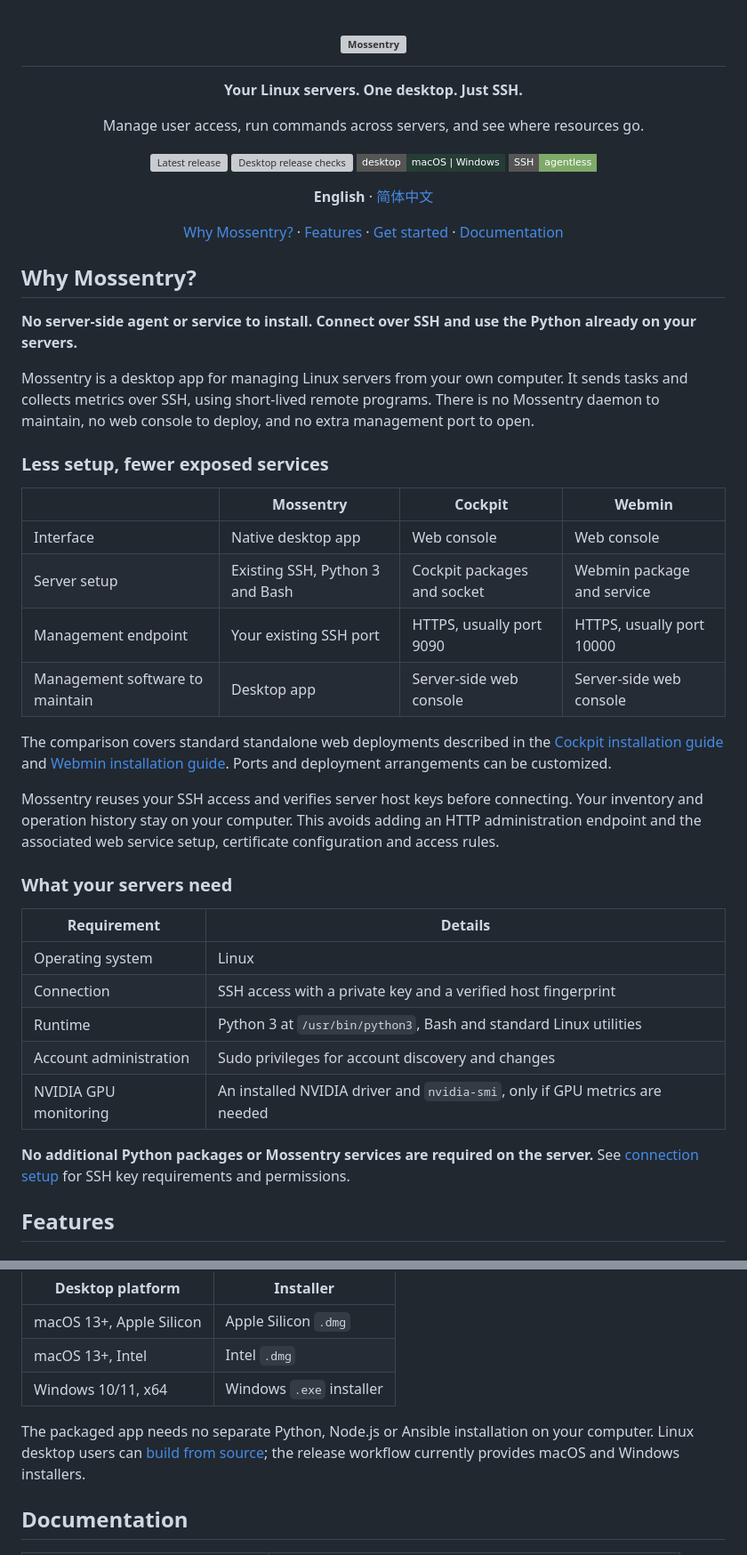
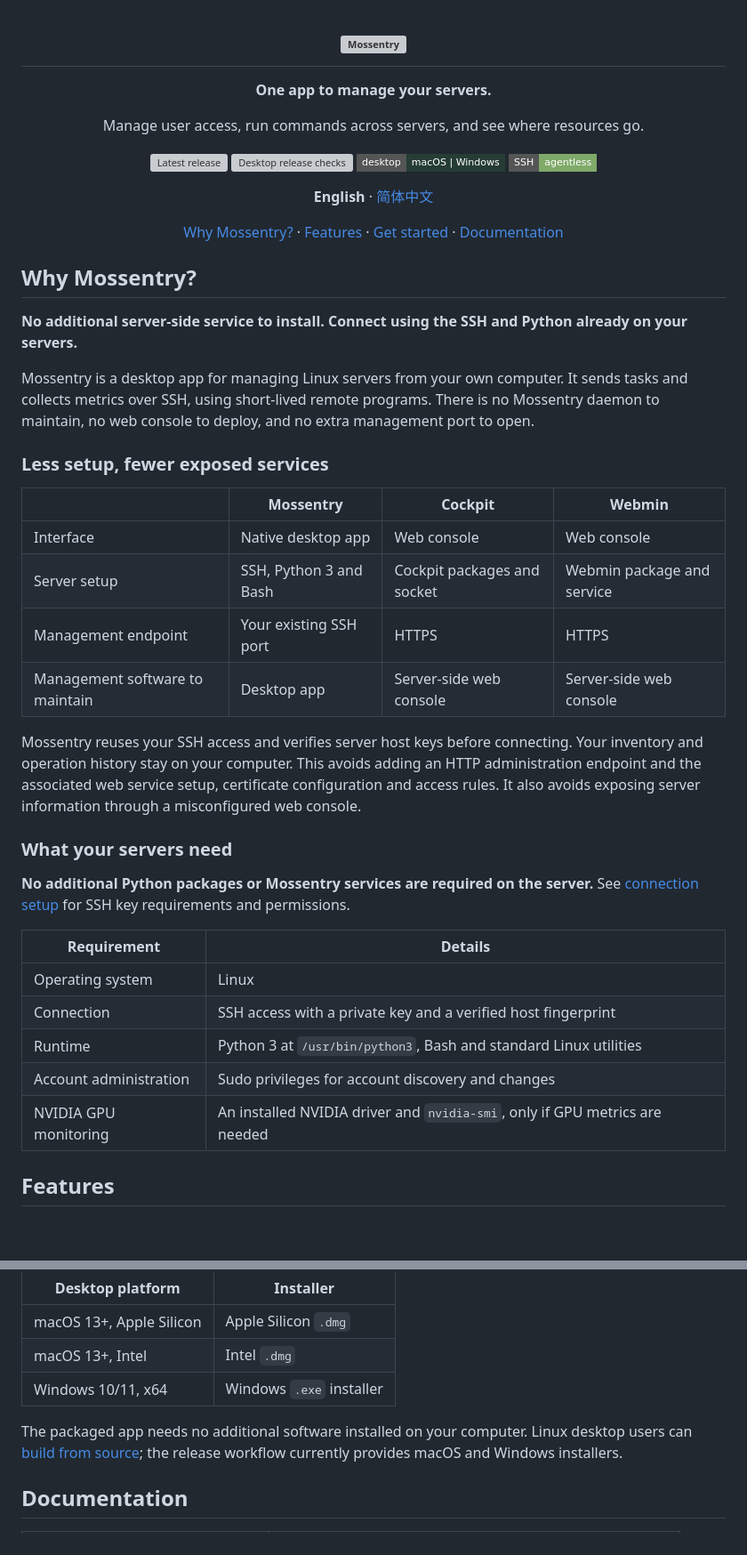
Before and after one commit to BoeingART/Mossentry, a Markdown page: README.md, 2 parts joined by grey strips. Shown at 89% size. Drawn GitHub-style; badges without logos; blank space fills up the shorter version; grey boxes are pictures that could not be loaded.

```diff
--- a/README.md
+++ b/README.md
@@ -2,7 +2,7 @@
 
 <h1><img src="icon-full.svg" alt="Mossentry" width="440" /></h1>
 
-<p><strong>Your Linux servers. One desktop. Just SSH.</strong></p>
+<p><strong>One app to manage your servers.</strong></p>
 <p>Manage user access, run commands across servers, and see where resources go.</p>
 
 <p>
@@ -25,7 +25,7 @@
 
 ## Why Mossentry?
 
-**No server-side agent or service to install. Connect over SSH and use the Python already on your servers.**
+**No additional server-side service to install. Connect using the SSH and Python already on your servers.**
 
 Mossentry is a desktop app for managing Linux servers from your own computer. It sends tasks and collects metrics over SSH, using short-lived remote programs. There is no Mossentry daemon to maintain, no web console to deploy, and no extra management port to open.
 
@@ -34,15 +34,15 @@ Mossentry is a desktop app for managing Linux servers from your own computer. It
 | | Mossentry | Cockpit | Webmin |
 | --- | --- | --- | --- |
 | Interface | Native desktop app | Web console | Web console |
-| Server setup | Existing SSH, Python 3 and Bash | Cockpit packages and socket | Webmin package and service |
-| Management endpoint | Your existing SSH port | HTTPS, usually port 9090 | HTTPS, usually port 10000 |
+| Server setup | SSH, Python 3 and Bash | Cockpit packages and socket | Webmin package and service |
+| Management endpoint | Your existing SSH port | HTTPS | HTTPS |
 | Management software to maintain | Desktop app | Server-side web console | Server-side web console |
 
-The comparison covers standard standalone web deployments described in the [Cockpit installation guide](https://cockpit-project.org/running.html) and [Webmin installation guide](https://webmin.com/download/). Ports and deployment arrangements can be customized.
-
-Mossentry reuses your SSH access and verifies server host keys before connecting. Your inventory and operation history stay on your computer. This avoids adding an HTTP administration endpoint and the associated web service setup, certificate configuration and access rules.
+Mossentry reuses your SSH access and verifies server host keys before connecting. Your inventory and operation history stay on your computer. This avoids adding an HTTP administration endpoint and the associated web service setup, certificate configuration and access rules. It also avoids exposing server information through a misconfigured web console.
 
 ### What your servers need
+
+**No additional Python packages or Mossentry services are required on the server.** See [connection setup](docs/INSTALL.md#ssh-setup) for SSH key requirements and permissions.
 
 | Requirement | Details |
 | --- | --- |
@@ -51,8 +51,6 @@ Mossentry reuses your SSH access and verifies server host keys before connecting
 | Runtime | Python 3 at `/usr/bin/python3`, Bash and standard Linux utilities |
 | Account administration | Sudo privileges for account discovery and changes |
 | NVIDIA GPU monitoring | An installed NVIDIA driver and `nvidia-smi`, only if GPU metrics are needed |
-
-**No additional Python packages or Mossentry services are required on the server.** See [connection setup](docs/INSTALL.md#ssh-setup) for SSH key requirements and permissions.
 
 ## Features
 
@@ -94,7 +92,7 @@ See how your servers are being used while you work.
 | macOS 13+, Intel | Intel `.dmg` |
 | Windows 10/11, x64 | Windows `.exe` installer |
 
-The packaged app needs no separate Python, Node.js or Ansible installation on your computer. Linux desktop users can [build from source](docs/DEVELOPMENT.md); the release workflow currently provides macOS and Windows installers.
+The packaged app needs no additional software installed on your computer. Linux desktop users can [build from source](docs/DEVELOPMENT.md); the release workflow currently provides macOS and Windows installers.
 
 ## Documentation
 
```
Also changed, not shown: other parts of README.md (+1 -1 lines), README-cn.md (+31 -33 lines).
